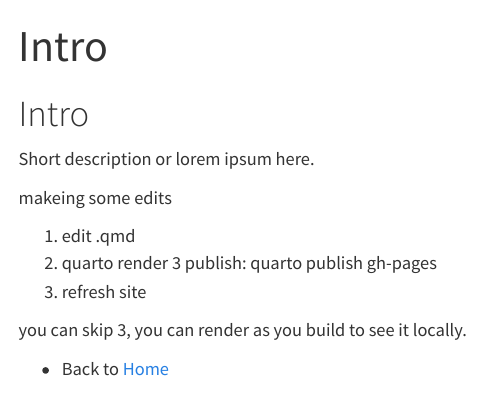
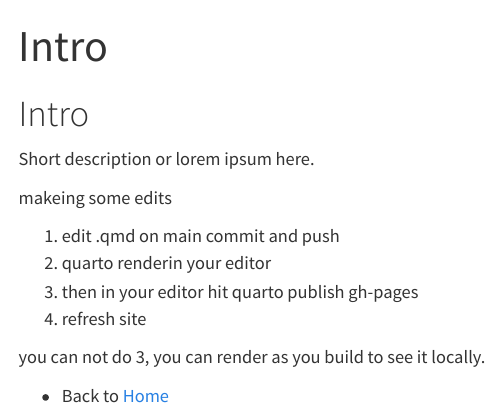
Before and after one commit to stg4-texas-24hr-ga/stg4-texas-24hr-ga, a Quarto document (intro.qmd): the page in a window 1100 px wide, from its top. Rendered offline with R 4.5, knitr and Pandoc in place of Quarto, with nearby package versions.

Commit message:
intro .qmd updates

```diff
--- a/intro.qmd
+++ b/intro.qmd
@@ -8,11 +8,11 @@ Short description or lorem ipsum here.
 
 makeing some edits
 
-1. edit .qmd
-2. quarto render
-3  publish: quarto publish gh-pages
+1. edit .qmd on main commit and push
+2. quarto renderin your editor
+3.  then in your editor hit quarto publish gh-pages
 4. refresh site
 
-you can skip 3, you can render as you build to see it locally.
+you can not do 3, you can render as you build to see it locally.
 
 - Back to [Home](index.html)
```
